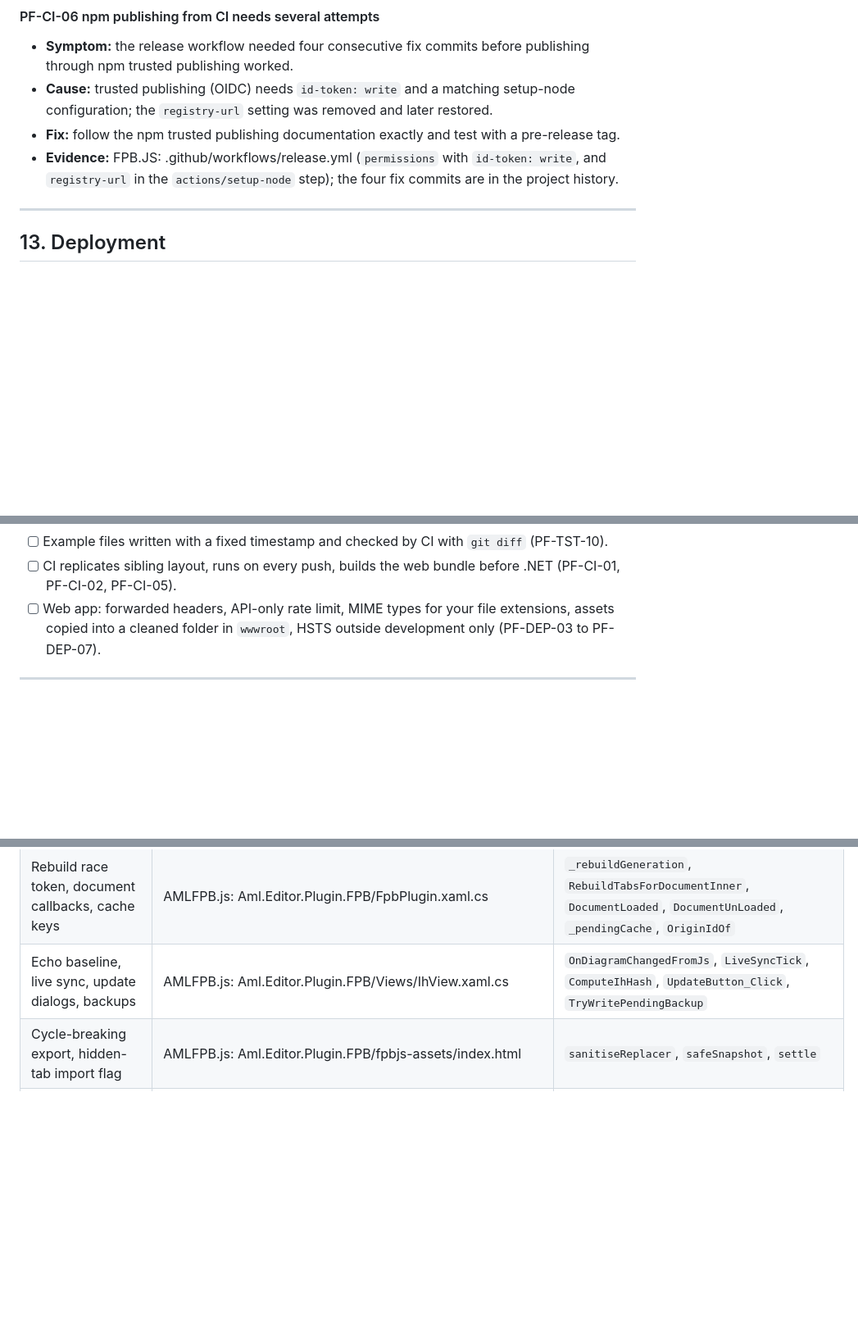
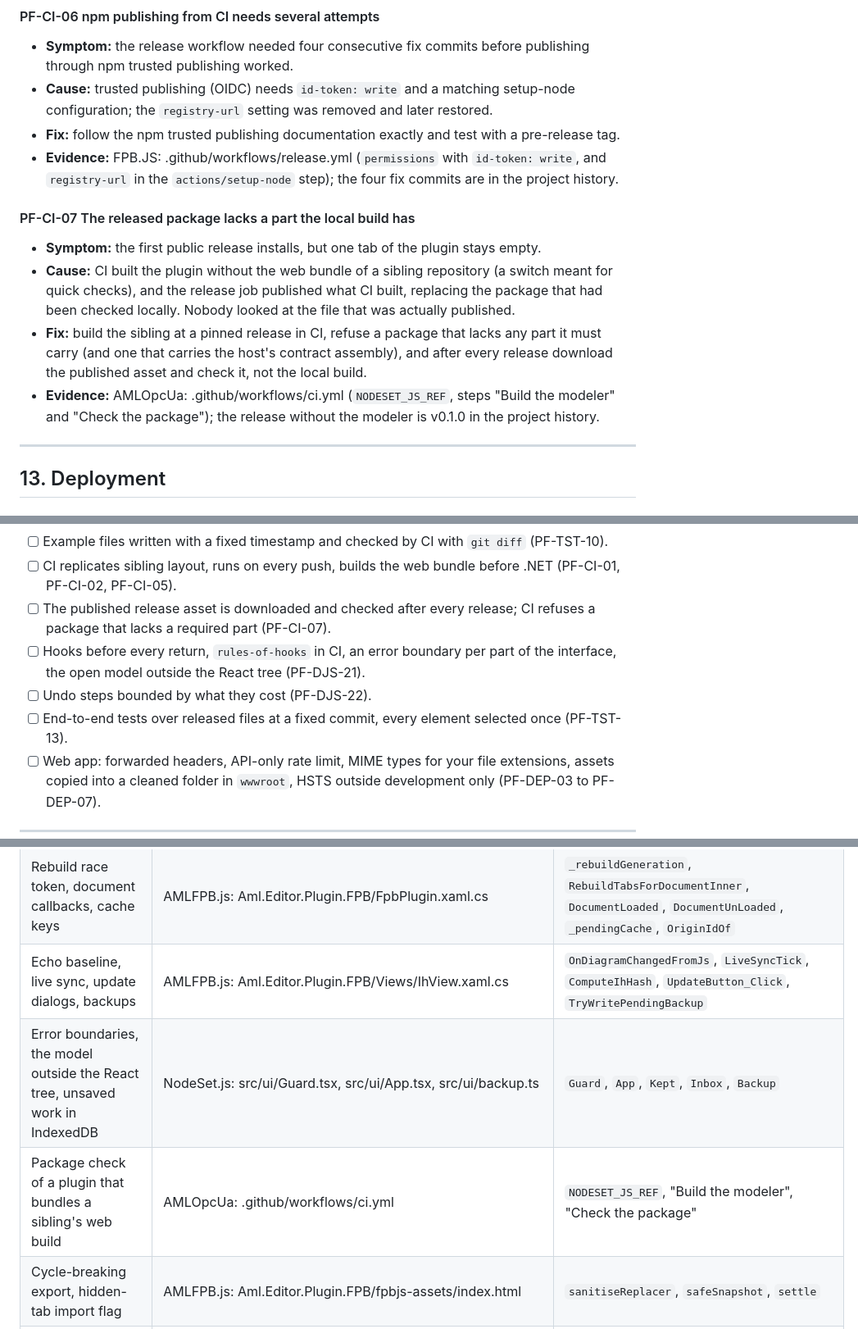
Before and after one commit to HamiedNabizada/aml-plugin-playbook, a Markdown page: docs/09-pitfalls.md, 3 parts joined by grey strips. Shown at 82% size. Drawn GitHub-style; blank space fills up the shorter version.

```diff
--- a/docs/09-pitfalls.md
+++ b/docs/09-pitfalls.md
@@ -1707,6 +1743,17 @@ evidence of what goes wrong otherwise. The main lines of advice are in
 - **Fix:** follow the npm trusted publishing documentation exactly and test with a pre-release tag.
 - **Evidence:** FPB.JS: .github/workflows/release.yml (`permissions` with `id-token: write`, and
   `registry-url` in the `actions/setup-node` step); the four fix commits are in the project history.
+
+#### PF-CI-07 The released package lacks a part the local build has
+- **Symptom:** the first public release installs, but one tab of the plugin stays empty.
+- **Cause:** CI built the plugin without the web bundle of a sibling repository (a switch meant
+  for quick checks), and the release job published what CI built, replacing the package that
+  had been checked locally. Nobody looked at the file that was actually published.
+- **Fix:** build the sibling at a pinned release in CI, refuse a package that lacks any part it
+  must carry (and one that carries the host's contract assembly), and after every release
+  download the published asset and check it, not the local build.
+- **Evidence:** AMLOpcUa: .github/workflows/ci.yml (`NODESET_JS_REF`, steps "Build the modeler"
+  and "Check the package"); the release without the modeler is v0.1.0 in the project history.
 
 ---
 
@@ -1849,6 +1896,13 @@ evidence of what goes wrong otherwise. The main lines of advice are in
 - [ ] Example files written with a fixed timestamp and checked by CI with `git diff` (PF-TST-10).
 - [ ] CI replicates sibling layout, runs on every push, builds the web bundle before .NET (PF-CI-01,
       PF-CI-02, PF-CI-05).
+- [ ] The published release asset is downloaded and checked after every release; CI refuses a
+      package that lacks a required part (PF-CI-07).
+- [ ] Hooks before every return, `rules-of-hooks` in CI, an error boundary per part of the
+      interface, the open model outside the React tree (PF-DJS-21).
+- [ ] Undo steps bounded by what they cost (PF-DJS-22).
+- [ ] End-to-end tests over released files at a fixed commit, every element selected once
+      (PF-TST-13).
 - [ ] Web app: forwarded headers, API-only rate limit, MIME types for your file extensions, assets
       copied into a cleaned folder in `wwwroot`, HSTS outside development only (PF-DEP-03 to PF-DEP-07).
 
@@ -1877,6 +1931,8 @@ evidence of what goes wrong otherwise. The main lines of advice are in
 | Web app hardening | AMLPetriNet: dotnet/PtMapper.Web/Program.cs | `ApiPolicy`, `UseForwardedHeaders`, `FileExtensionContentTypeProvider`, `UseHsts` |
 | Rebuild race token, document callbacks, cache keys | AMLFPB.js: Aml.Editor.Plugin.FPB/FpbPlugin.xaml.cs | `_rebuildGeneration`, `RebuildTabsForDocumentInner`, `DocumentLoaded`, `DocumentUnLoaded`, `_pendingCache`, `OriginIdOf` |
 | Echo baseline, live sync, update dialogs, backups | AMLFPB.js: Aml.Editor.Plugin.FPB/Views/IhView.xaml.cs | `OnDiagramChangedFromJs`, `LiveSyncTick`, `ComputeIhHash`, `UpdateButton_Click`, `TryWritePendingBackup` |
+| Error boundaries, the model outside the React tree, unsaved work in IndexedDB | NodeSet.js: src/ui/Guard.tsx, src/ui/App.tsx, src/ui/backup.ts | `Guard`, `App`, `Kept`, `Inbox`, `Backup` |
+| Package check of a plugin that bundles a sibling's web build | AMLOpcUa: .github/workflows/ci.yml | `NODESET_JS_REF`, "Build the modeler", "Check the package" |
 | Cycle-breaking export, hidden-tab import flag | AMLFPB.js: Aml.Editor.Plugin.FPB/fpbjs-assets/index.html | `sanitiseReplacer`, `safeSnapshot`, `settle` |
 | Reflection save and its limits | AMLFPB.js: Aml.Editor.Plugin.FPB/Bridge/EditorSaver.cs | `TrySaveActiveDocument`, `CandidateProperties` |
 | Vendored converter with numbered patches | AMLOpcUa: third_party/Opc2Aml/UPSTREAM.md, third_party/patches/ | the patch table, `0001` to `0010` |
```
Also changed, not shown: other parts of docs/09-pitfalls.md (+36 -0 lines).
